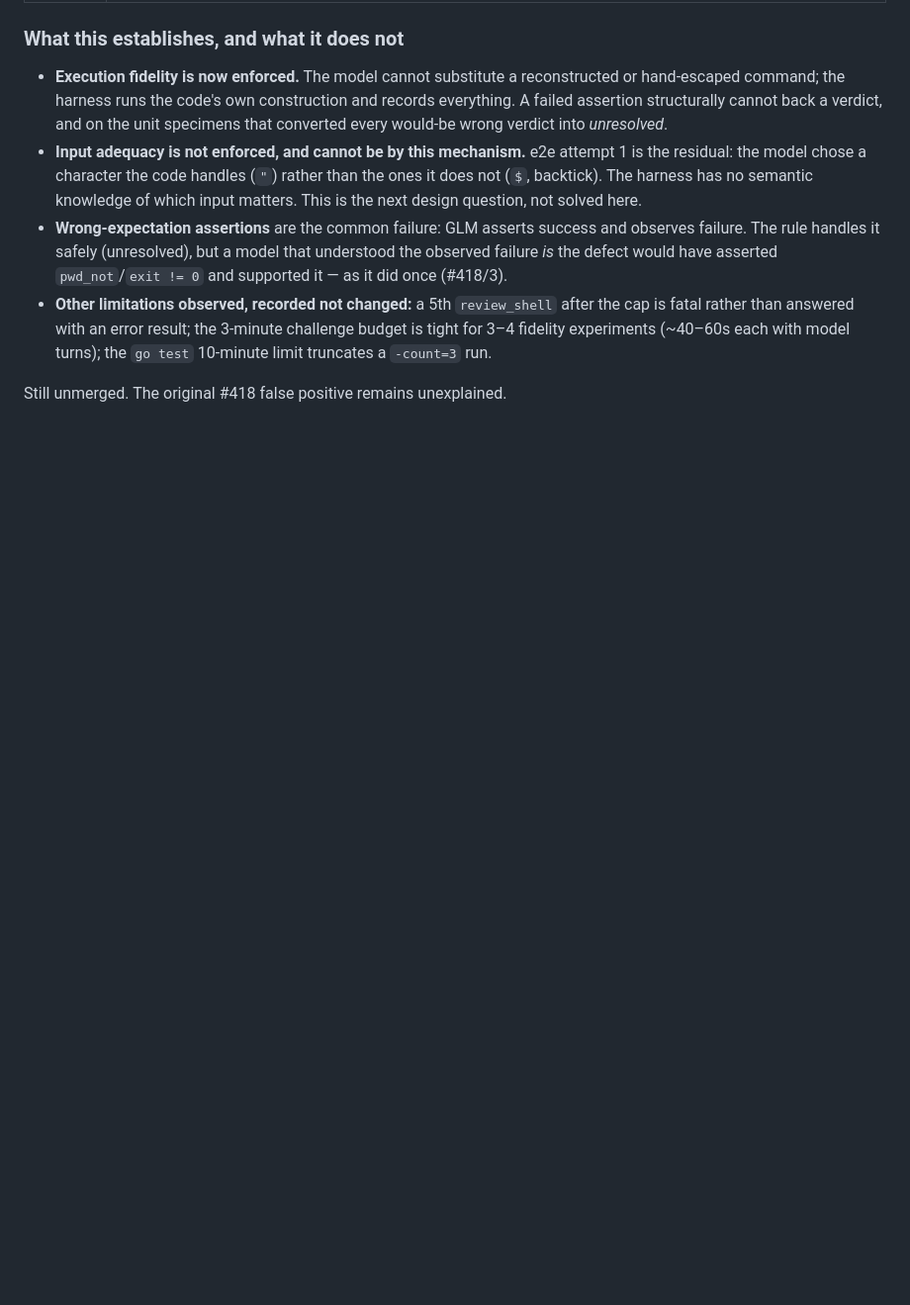
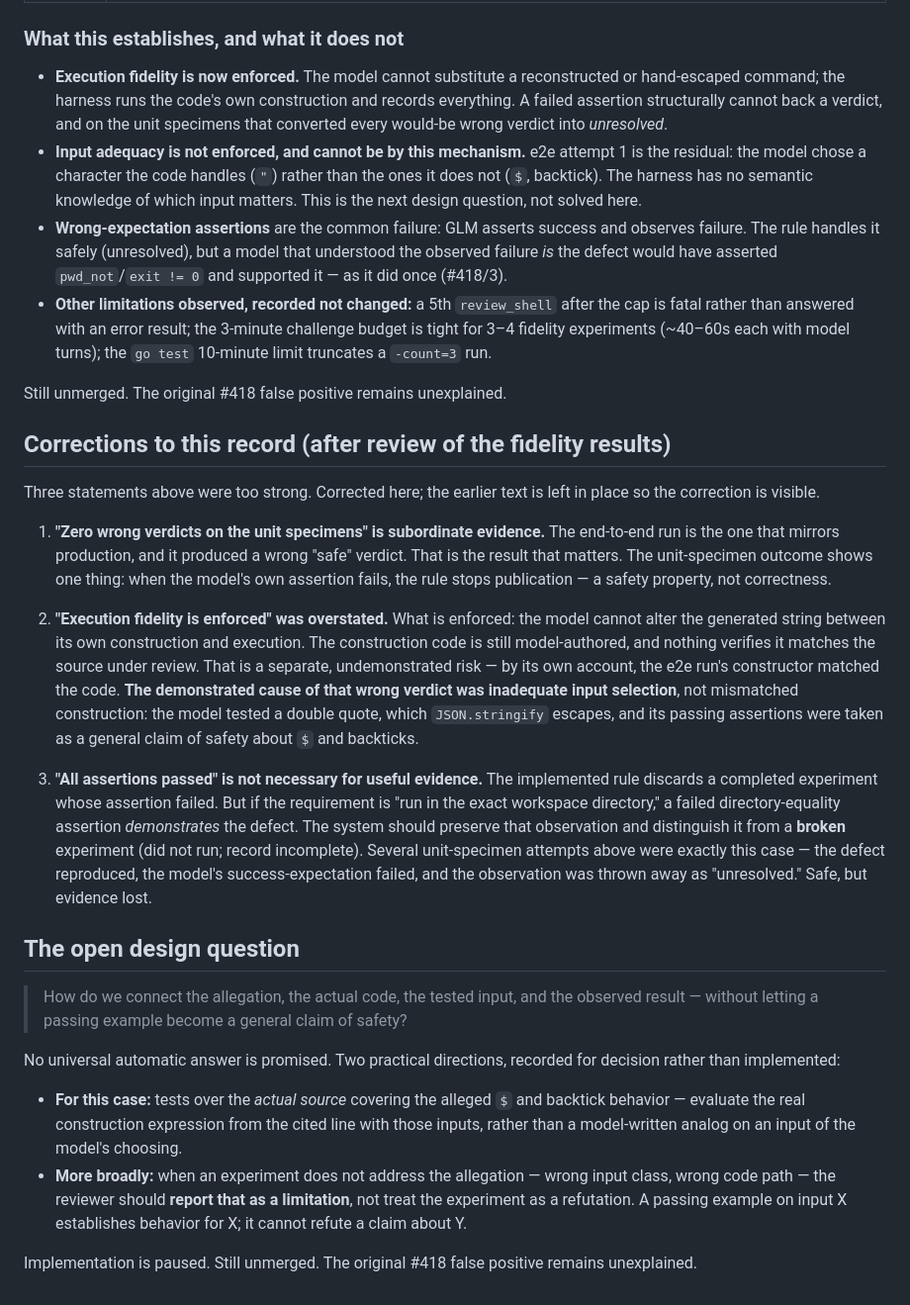
Before and after one commit to kaicontext/kai-cli, a Markdown page: docs/review-evidence-glm-runs.md, the part around the change. Shown at 99% size. Rendered like a GitHub page; blank space fills up the shorter version.

Commit message:
review: correct the record — input selection was the demonstrated cause; 'all passed' is not necessary; fidelity claim narrowed
Co-Authored-By: Claude Fable 5.1 <noreply@anthropic.com>

```diff
--- a/docs/review-evidence-glm-runs.md
+++ b/docs/review-evidence-glm-runs.md
@@ -507,3 +507,55 @@ experiment back any verdict. That is the intended safety property. It is
   `-count=3` run.
 
 Still unmerged. The original #418 false positive remains unexplained.
+
+## Corrections to this record (after review of the fidelity results)
+
+Three statements above were too strong. Corrected here; the earlier text is
+left in place so the correction is visible.
+
+1. **"Zero wrong verdicts on the unit specimens" is subordinate evidence.** The
+   end-to-end run is the one that mirrors production, and it produced a wrong
+   "safe" verdict. That is the result that matters. The unit-specimen outcome
+   shows one thing: when the model's own assertion fails, the rule stops
+   publication — a safety property, not correctness.
+
+2. **"Execution fidelity is enforced" was overstated.** What is enforced: the
+   model cannot alter the generated string between its own construction and
+   execution. The construction code is still model-authored, and nothing
+   verifies it matches the source under review. That is a separate,
+   undemonstrated risk — by its own account, the e2e run's constructor matched
+   the code. **The demonstrated cause of that wrong verdict was inadequate
+   input selection**, not mismatched construction: the model tested a double
+   quote, which `JSON.stringify` escapes, and its passing assertions were taken
+   as a general claim of safety about `$` and backticks.
+
+3. **"All assertions passed" is not necessary for useful evidence.** The
+   implemented rule discards a completed experiment whose assertion failed. But
+   if the requirement is "run in the exact workspace directory," a failed
+   directory-equality assertion *demonstrates* the defect. The system should
+   preserve that observation and distinguish it from a **broken** experiment
+   (did not run; record incomplete). Several unit-specimen attempts above were
+   exactly this case — the defect reproduced, the model's success-expectation
+   failed, and the observation was thrown away as "unresolved." Safe, but
+   evidence lost.
+
+## The open design question
+
+> How do we connect the allegation, the actual code, the tested input, and the
+> observed result — without letting a passing example become a general claim
+> of safety?
+
+No universal automatic answer is promised. Two practical directions, recorded
+for decision rather than implemented:
+
+- **For this case:** tests over the *actual source* covering the alleged `$` and
+  backtick behavior — evaluate the real construction expression from the cited
+  line with those inputs, rather than a model-written analog on an input of the
+  model's choosing.
+- **More broadly:** when an experiment does not address the allegation — wrong
+  input class, wrong code path — the reviewer should **report that as a
+  limitation**, not treat the experiment as a refutation. A passing example on
+  input X establishes behavior for X; it cannot refute a claim about Y.
+
+Implementation is paused. Still unmerged. The original #418 false positive
+remains unexplained.
```
Also changed, not shown: docs/review-evidence.md (+36 -18 lines).
